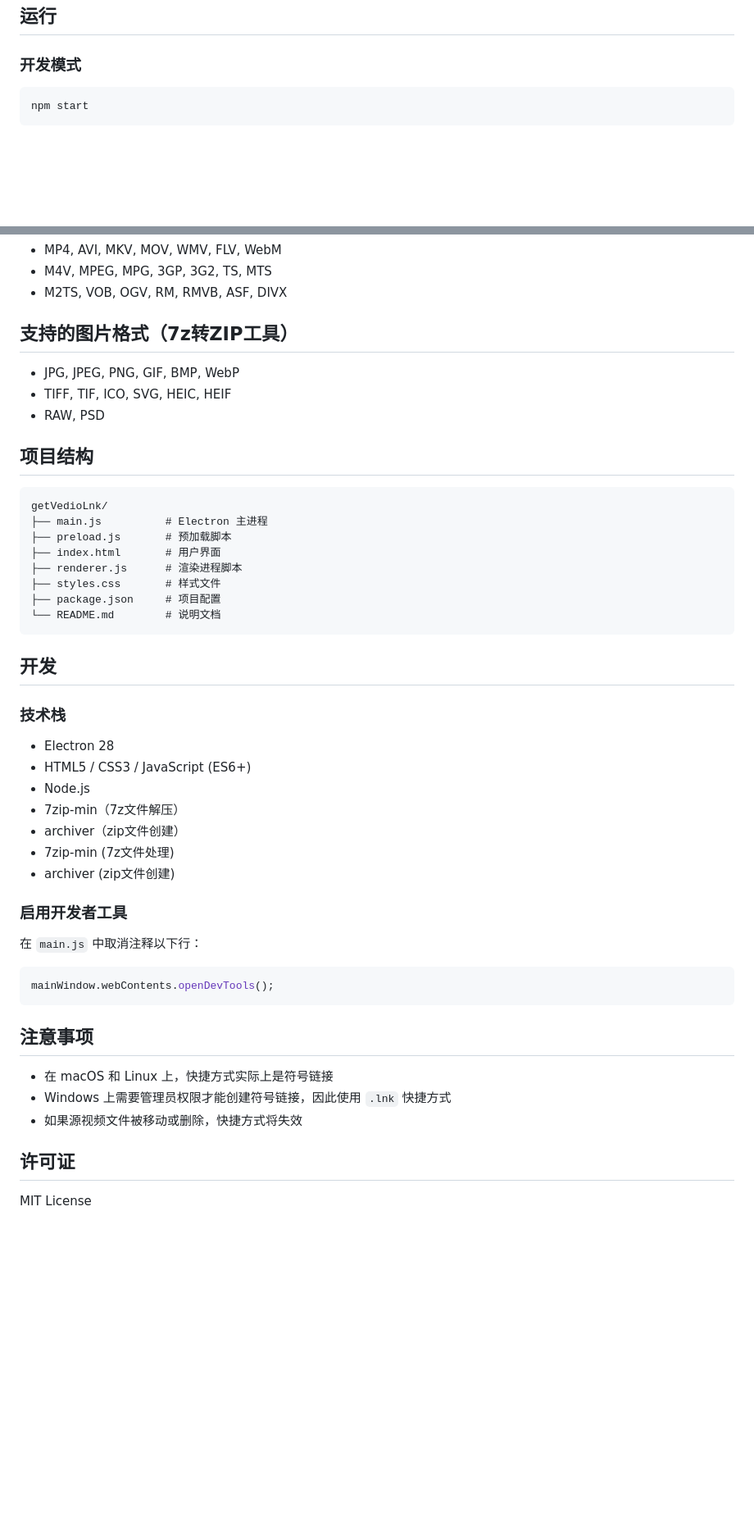
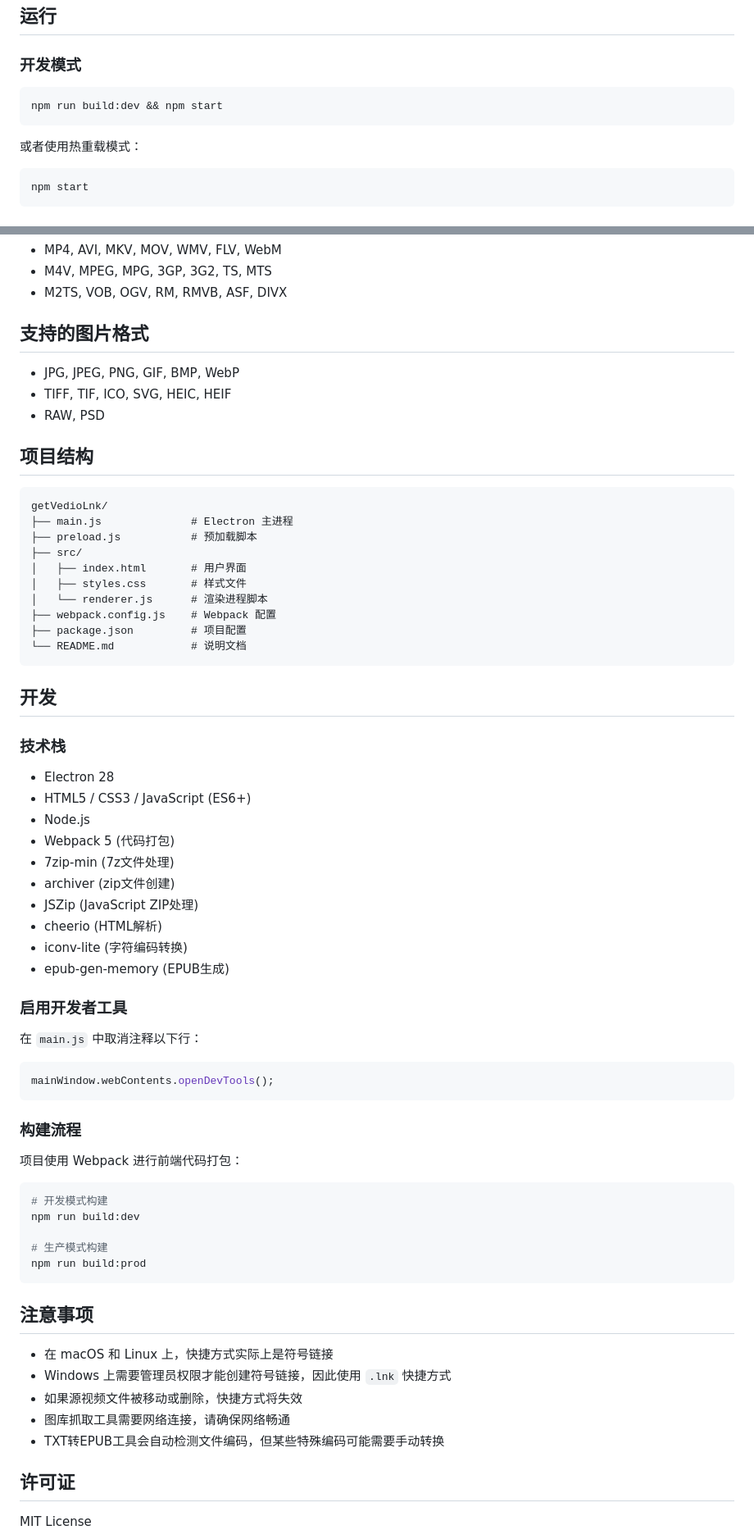
Before and after one commit to cchenhen/wcs_tools, a Markdown page: README.md, 2 parts joined by grey strips. Shown at 82% size. Rendered like a GitHub page; blank space fills up the shorter version.

````diff
--- a/README.md
+++ b/README.md
@@ -43,6 +82,11 @@ npm install
 
 ### 开发模式
 
+```bash
+npm run build:dev && npm start
+```
+
+或者使用热重载模式：
 ```bash
 npm start
 ```
@@ -105,7 +187,7 @@ npm run build:linux
 - M4V, MPEG, MPG, 3GP, 3G2, TS, MTS
 - M2TS, VOB, OGV, RM, RMVB, ASF, DIVX
 
-## 支持的图片格式（7z转ZIP工具）
+## 支持的图片格式
 
 - JPG, JPEG, PNG, GIF, BMP, WebP
 - TIFF, TIF, ICO, SVG, HEIC, HEIF
@@ -115,13 +197,15 @@ npm run build:linux
 
 ```
 getVedioLnk/
-├── main.js          # Electron 主进程
-├── preload.js       # 预加载脚本
-├── index.html       # 用户界面
-├── renderer.js      # 渲染进程脚本
-├── styles.css       # 样式文件
-├── package.json     # 项目配置
-└── README.md        # 说明文档
+├── main.js              # Electron 主进程
+├── preload.js           # 预加载脚本
+├── src/
+│   ├── index.html       # 用户界面
+│   ├── styles.css       # 样式文件
+│   └── renderer.js      # 渲染进程脚本
+├── webpack.config.js    # Webpack 配置
+├── package.json         # 项目配置
+└── README.md            # 说明文档
 ```
 
 ## 开发
@@ -131,10 +215,13 @@ getVedioLnk/
 - Electron 28
 - HTML5 / CSS3 / JavaScript (ES6+)
 - Node.js
-- 7zip-min（7z文件解压）
-- archiver（zip文件创建）
+- Webpack 5 (代码打包)
 - 7zip-min (7z文件处理)
 - archiver (zip文件创建)
+- JSZip (JavaScript ZIP处理)
+- cheerio (HTML解析)
+- iconv-lite (字符编码转换)
+- epub-gen-memory (EPUB生成)
 
 ### 启用开发者工具
 
@@ -144,11 +231,25 @@ getVedioLnk/
 mainWindow.webContents.openDevTools();
 ```
 
+### 构建流程
+
+项目使用 Webpack 进行前端代码打包：
+
+```bash
+# 开发模式构建
+npm run build:dev
+
+# 生产模式构建
+npm run build:prod
+```
+
 ## 注意事项
 
 - 在 macOS 和 Linux 上，快捷方式实际上是符号链接
 - Windows 上需要管理员权限才能创建符号链接，因此使用 `.lnk` 快捷方式
 - 如果源视频文件被移动或删除，快捷方式将失效
+- 图库抓取工具需要网络连接，请确保网络畅通
+- TXT转EPUB工具会自动检测文件编码，但某些特殊编码可能需要手动转换
 
 ## 许可证
 
````
Also changed, not shown: other parts of README.md (+82 -5 lines).
